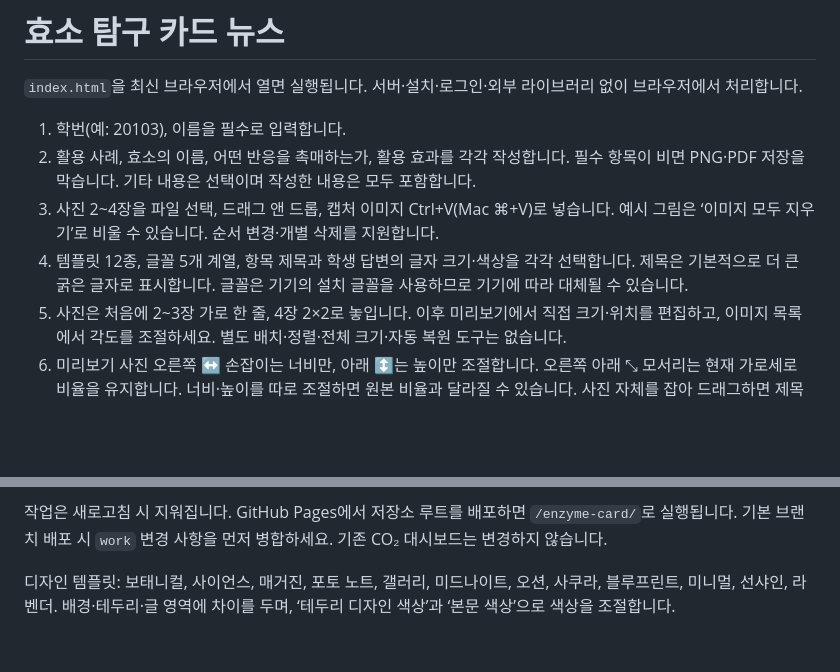
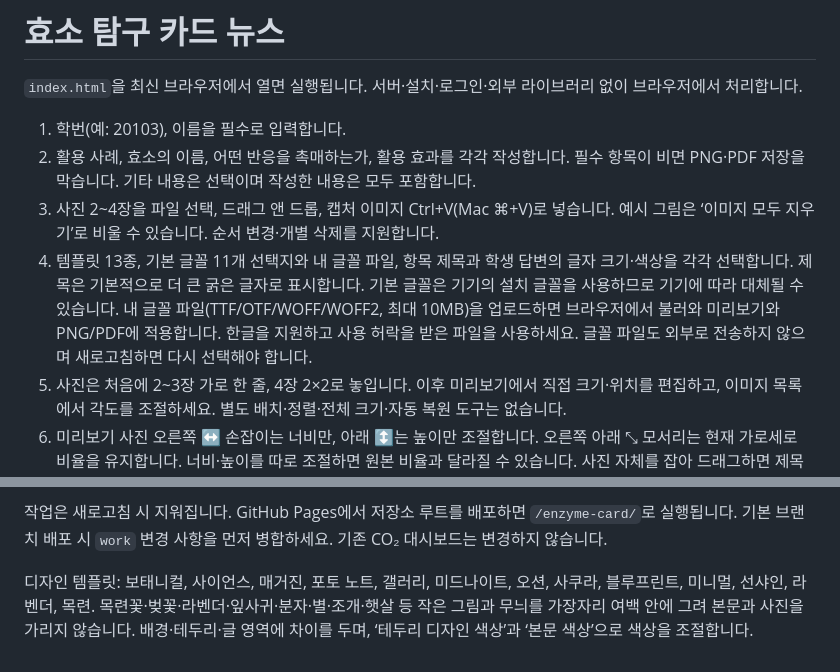
Before and after one commit to jozero1/science-test, a Markdown page: enzyme-card/README.md, 2 parts joined by grey strips. GitHub-like rendering; blank space fills up the shorter version.

Commit message:
Update enzyme-card/README.md with magnolia, illustrated borders and expanded font options

```diff
--- a/enzyme-card/README.md
+++ b/enzyme-card/README.md
@@ -5,7 +5,7 @@
 1. 학번(예: 20103), 이름을 필수로 입력합니다.
 2. 활용 사례, 효소의 이름, 어떤 반응을 촉매하는가, 활용 효과를 각각 작성합니다. 필수 항목이 비면 PNG·PDF 저장을 막습니다. 기타 내용은 선택이며 작성한 내용은 모두 포함합니다.
 3. 사진 2~4장을 파일 선택, 드래그 앤 드롭, 캡처 이미지 Ctrl+V(Mac ⌘+V)로 넣습니다. 예시 그림은 ‘이미지 모두 지우기’로 비울 수 있습니다. 순서 변경·개별 삭제를 지원합니다.
-4. 템플릿 12종, 글꼴 5개 계열, 항목 제목과 학생 답변의 글자 크기·색상을 각각 선택합니다. 제목은 기본적으로 더 큰 굵은 글자로 표시합니다. 글꼴은 기기의 설치 글꼴을 사용하므로 기기에 따라 대체될 수 있습니다.
+4. 템플릿 13종, 기본 글꼴 11개 선택지와 내 글꼴 파일, 항목 제목과 학생 답변의 글자 크기·색상을 각각 선택합니다. 제목은 기본적으로 더 큰 굵은 글자로 표시합니다. 기본 글꼴은 기기의 설치 글꼴을 사용하므로 기기에 따라 대체될 수 있습니다. 내 글꼴 파일(TTF/OTF/WOFF/WOFF2, 최대 10MB)을 업로드하면 브라우저에서 불러와 미리보기와 PNG/PDF에 적용합니다. 한글을 지원하고 사용 허락을 받은 파일을 사용하세요. 글꼴 파일도 외부로 전송하지 않으며 새로고침하면 다시 선택해야 합니다.
 5. 사진은 처음에 2~3장 가로 한 줄, 4장 2×2로 놓입니다. 이후 미리보기에서 직접 크기·위치를 편집하고, 이미지 목록에서 각도를 조절하세요. 별도 배치·정렬·전체 크기·자동 복원 도구는 없습니다.
 6. 미리보기 사진 오른쪽 ↔ 손잡이는 너비만, 아래 ↕는 높이만 조절합니다. 오른쪽 아래 ⤡ 모서리는 현재 가로세로 비율을 유지합니다. 너비·높이를 따로 조절하면 원본 비율과 달라질 수 있습니다. 사진 자체를 잡아 드래그하면 제목 바로 아래부터 위쪽 사진 영역 안에서 위치를 이동합니다. 이미지 목록의 회전 각도 슬라이더로 각 사진을 -180°~180° 자유롭게 돌릴 수 있습니다. 마우스·터치·방향키를 지원하며 다른 사진 위치는 유지합니다. 템플릿을 바꾸어도 사진의 위치·크기·회전은 유지합니다. 조절 손잡이는 저장 파일에 포함되지 않습니다.
 7. PNG 또는 PDF로 다운로드합니다. 파일명은 `학번_이름.png` 또는 `학번_이름.pdf`로 자동 설정합니다. 이름의 파일명 금지 문자는 밑줄로 바꿉니다.
@@ -14,4 +14,4 @@
 
 작업은 새로고침 시 지워집니다. GitHub Pages에서 저장소 루트를 배포하면 `/enzyme-card/`로 실행됩니다. 기본 브랜치 배포 시 `work` 변경 사항을 먼저 병합하세요. 기존 CO₂ 대시보드는 변경하지 않습니다.
 
-디자인 템플릿: 보태니컬, 사이언스, 매거진, 포토 노트, 갤러리, 미드나이트, 오션, 사쿠라, 블루프린트, 미니멀, 선샤인, 라벤더. 배경·테두리·글 영역에 차이를 두며, ‘테두리 디자인 색상’과 ‘본문 색상’으로 색상을 조절합니다.
+디자인 템플릿: 보태니컬, 사이언스, 매거진, 포토 노트, 갤러리, 미드나이트, 오션, 사쿠라, 블루프린트, 미니멀, 선샤인, 라벤더, 목련. 목련꽃·벚꽃·라벤더·잎사귀·분자·별·조개·햇살 등 작은 그림과 무늬를 가장자리 여백 안에 그려 본문과 사진을 가리지 않습니다. 배경·테두리·글 영역에 차이를 두며, ‘테두리 디자인 색상’과 ‘본문 색상’으로 색상을 조절합니다.
```
